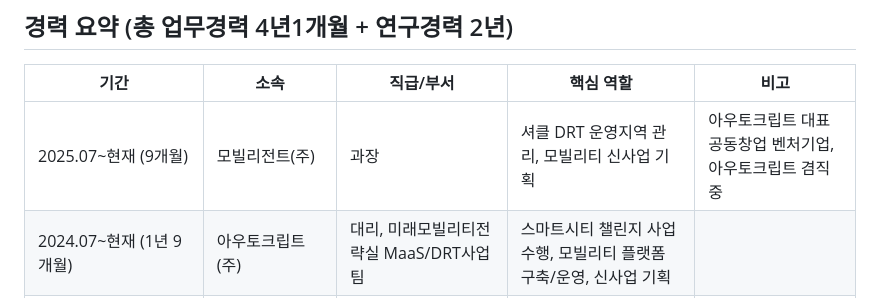
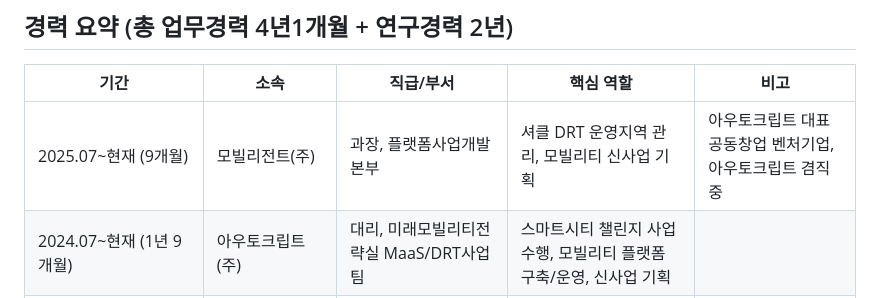
Before and after one commit to hangil-kim/portfolio-kimhangil, a Markdown page: 포트폴리오(김한길).md, the part around the change. Rendered like a GitHub page.

Commit message:
포트폴리오 md 동기화, 원본+압축본 HTML 업데이트
Co-Authored-By: Claude Opus 4.6 (1M context) <noreply@anthropic.com>

```diff
--- a/포트폴리오(김한길).md
+++ b/포트폴리오(김한길).md
@@ -22,7 +22,7 @@
 
 | 기간 | 소속 | 직급/부서 | 핵심 역할 | 비고 |
 |---|---|---|---|---|
-| 2025.07~현재 (9개월) | 모빌리전트(주) | 과장 | 셔클 DRT 운영지역 관리, 모빌리티 신사업 기획 | 아우토크립트 대표 공동창업 벤처기업, 아우토크립트 겸직 중 |
+| 2025.07~현재 (9개월) | 모빌리전트(주) | 과장, 플랫폼사업개발본부 | 셔클 DRT 운영지역 관리, 모빌리티 신사업 기획 | 아우토크립트 대표 공동창업 벤처기업, 아우토크립트 겸직 중 |
 | 2024.07~현재 (1년 9개월) | 아우토크립트(주) | 대리, 미래모빌리티전략실 MaaS/DRT사업팀 | 스마트시티 챌린지 사업 수행, 모빌리티 플랫폼 구축/운영, 신사업 기획 | |
 | 2021.01~2023.04 (2년 4개월) | (주)정도UIT | 연구원, 스마트시티컨설팅부 | 스마트도시계획 수립, 공공 스마트시티 공모사업 제안 및 컨설팅 | |
 | 2018.12~2020.08 (1년 8개월) | 서울대학교 환경대학원 도시및지역계획 전공 | 연구원 | 신산업 공간/네트워크 분석 연구, 스마트산업단지 특화계획 연구 | |
```
